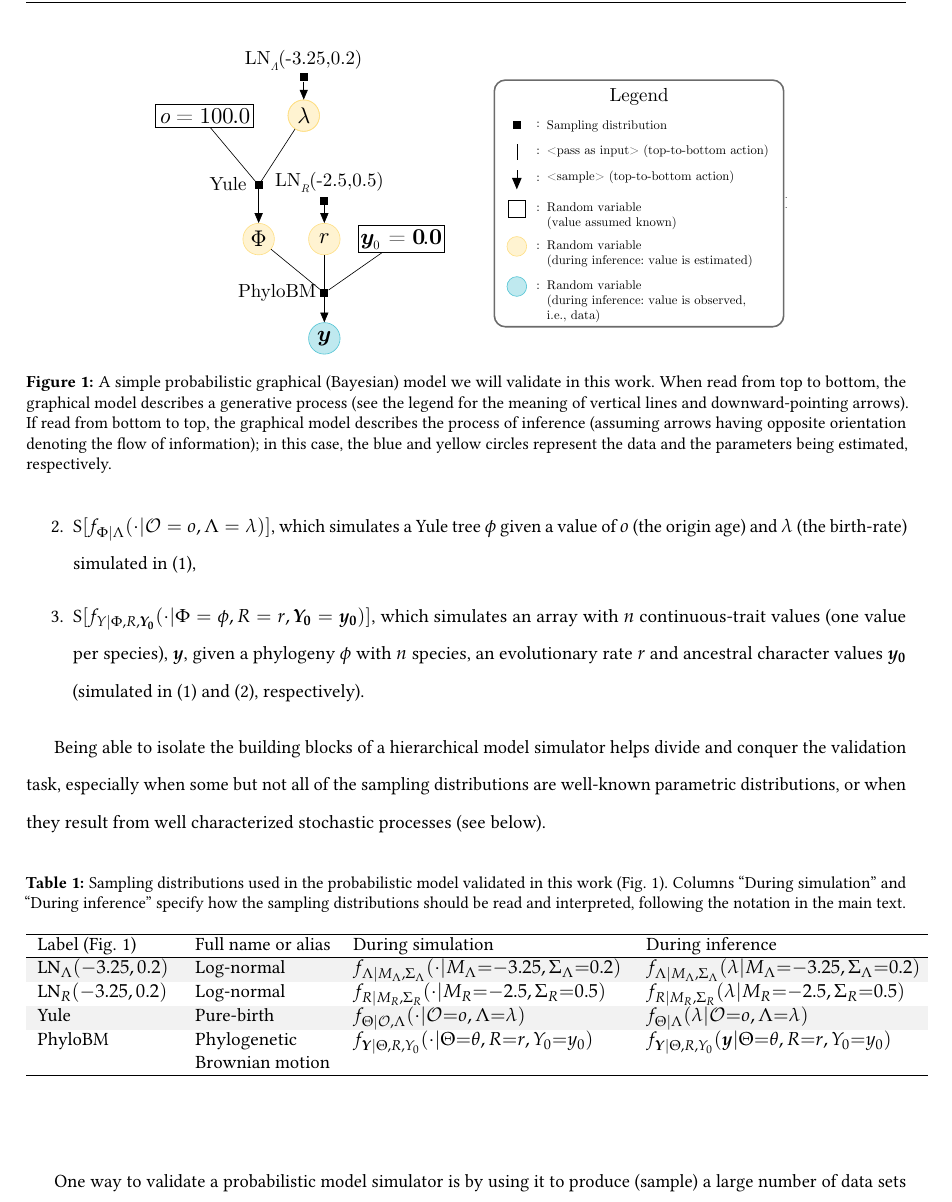
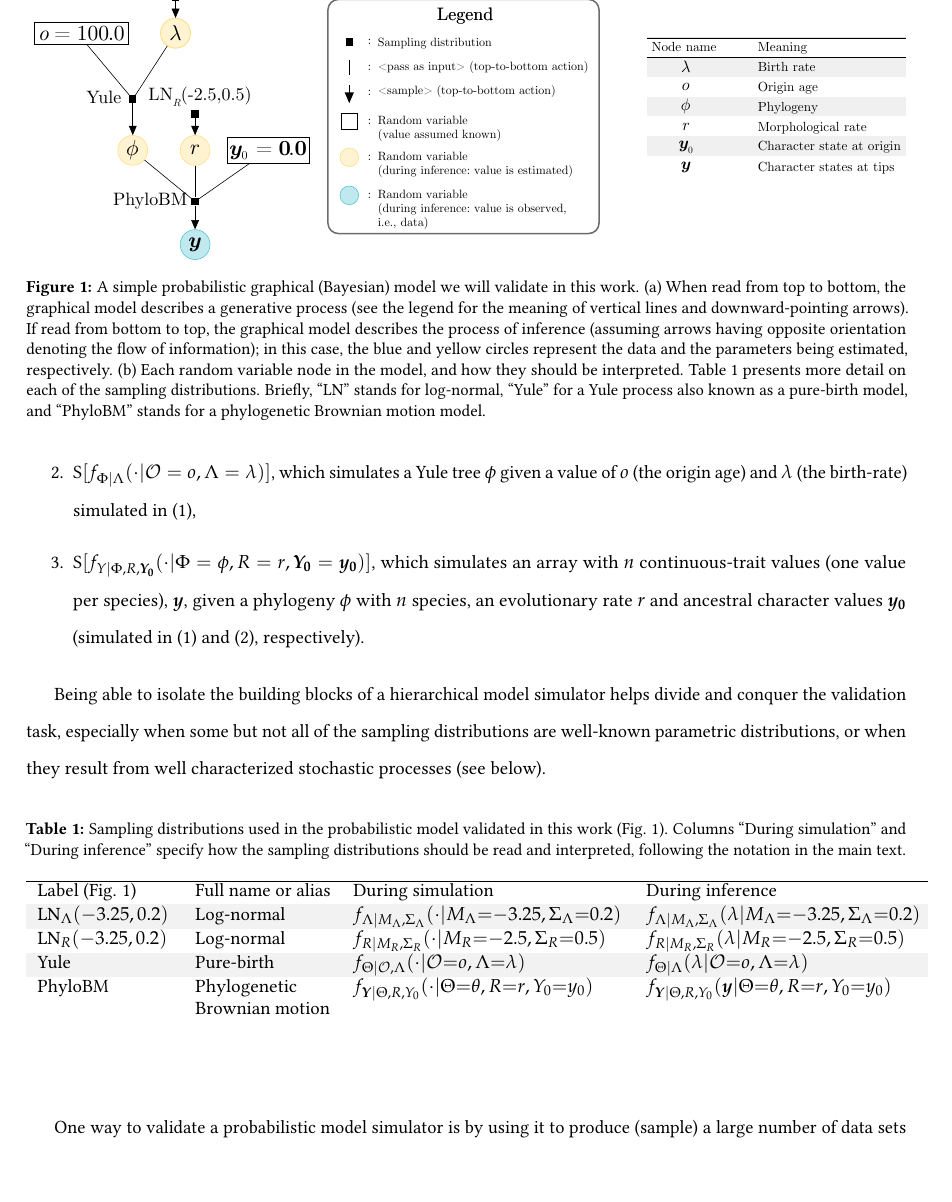
Before and after one commit to rbouckaert/DeveloperManual, a LaTeX paper (manuscript/method_validation_ms.tex): part of page 5 of 25, cut at the place of the change, the shorter picture padded with empty space. Compiled offline with pdfLaTeX.

Commit message:
Update Fig. 1

```diff
--- a/manuscript/method_validation_ms.tex
+++ b/manuscript/method_validation_ms.tex
@@ -200,11 +200,14 @@ It is $\text{I}[\mathcal{M}]$ that will be employed by users in empirical analys
 
 \begin{figure}%{l}{5.5cm}
   \centering
-  \includegraphics[width=12cm]{../figures/graphical_model_manual.pdf}
+  \includegraphics[width=\linewidth]{../figures/graphical_model_manual.pdf}
   \caption{
     A simple probabilistic graphical (Bayesian) model we will validate in this work.
-    When read from top to bottom, the graphical model describes a generative process (see the legend for the meaning of vertical lines and downward-pointing arrows).
+    (a) When read from top to bottom, the graphical model describes a generative process (see the legend for the meaning of vertical lines and downward-pointing arrows).
     If read from bottom to top, the graphical model describes the process of inference (assuming arrows having opposite orientation denoting the flow of information); in this case, the blue and yellow circles represent the data and the parameters being estimated, respectively.
+    (b) Each random variable node in the model, and how they should be interpreted.
+    Table \ref{tab:dists} presents more detail on each of the sampling distributions.
+    Briefly, ``LN'' stands for log-normal, ``Yule'' for a Yule process also known as a pure-birth model, and ``PhyloBM'' stands for a phylogenetic Brownian motion model.
   }
   \label{fig:pgm}
 \end{figure}
@@ -237,8 +240,7 @@ Being able to isolate the building blocks of a hierarchical model simulator help
     \rowcolor{gray!10}$\text{LN}_{\Lambda}(-3.25,0.2)$ & Log-normal & $f_{\Lambda | M_\Lambda,\Sigma_\Lambda}(\cdot |M_\Lambda\mathord{=}{-3.25},\Sigma_\Lambda\mathord{=}0.2)$ & $f_{\Lambda | M_\Lambda,\Sigma_\Lambda}(\lambda |M_\Lambda\mathord{=}{-3.25},\Sigma_\Lambda\mathord{=}0.2)$\\
     $\text{LN}_{R}(-3.25,0.2)$ & Log-normal & $f_{R | M_R,\Sigma_R}(\cdot |M_R\mathord{=}{-2.5},\Sigma_R\mathord{=}0.5)$ & $f_{R | M_R,\Sigma_R}(\lambda |M_R\mathord{=}{-2.5},\Sigma_R\mathord{=}0.5)$\\
     \rowcolor{gray!10}Yule & Pure-birth & $f_{\Theta |\mathcal{O},\Lambda}(\cdot |\mathcal{O}\mathord{=}o,\Lambda\mathord{=}\lambda)$ & $f_{\Theta |\Lambda}(\lambda|\mathcal{O}\mathord{=}o,\Lambda\mathord{=}\lambda)$\\
-    PhyloBM & Phylogenetic Brownian motion & $f_{\boldsymbol{Y} |\Theta,R,Y_0}(\cdot |\Theta\mathord{=}\theta,R\mathord{=}r,Y_0\mathord{=}y_0)$ & $f_{\boldsymbol{Y} |\Theta,R,Y_0}(\boldsymbol{y} |\Theta\mathord{=}\theta,R\mathord{=}r,Y_0\mathord{=}y_0)$\\
-    \hline
+    PhyloBM & Phylogenetic Brownian motion & $f_{\boldsymbol{Y} |\Theta,R,Y_0}(\cdot |\Theta\mathord{=}\theta,R\mathord{=}r,Y_0\mathord{=}y_0)$ & $f_{\boldsymbol{Y} |\Theta,R,Y_0}(\boldsymbol{y} |\Theta\mathord{=}\theta,R\mathord{=}r,Y_0\mathord{=}y_0)$
   \end{tabular}
   \end{table}
 \end{center}
```
Also changed, not shown: figures/graphical_model_manual.pdf.
